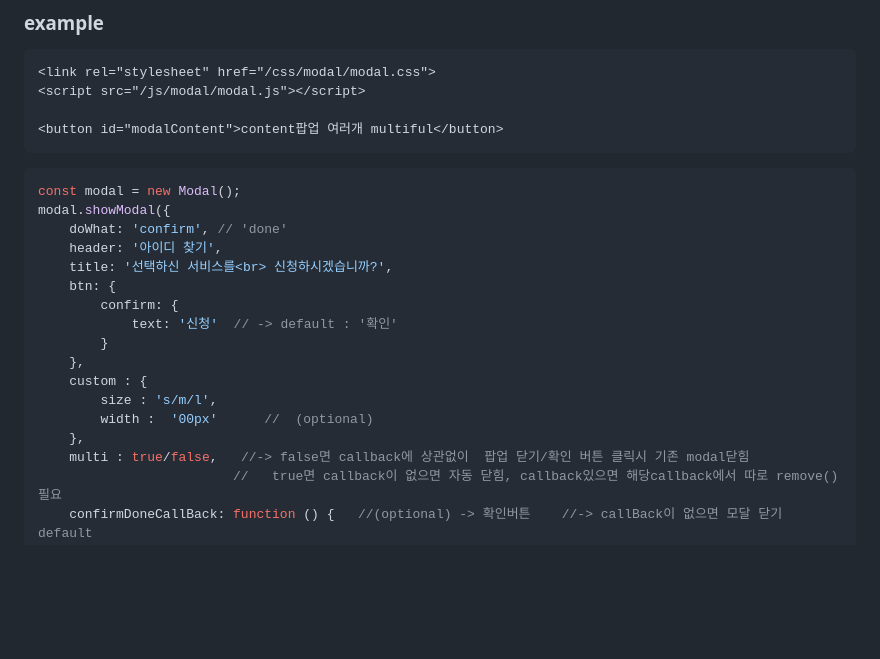
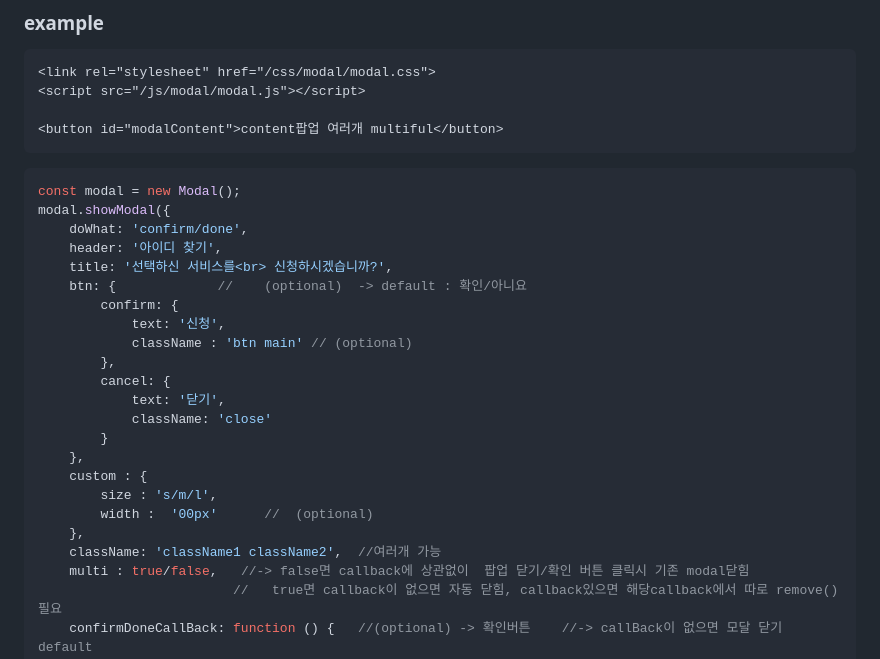
Before and after one commit to soonya27/modal.js, a Markdown page: README.md, the part around the change. Drawn GitHub-style; blank space fills up the shorter version.

````diff
--- a/README.md
+++ b/README.md
@@ -14,18 +14,24 @@
 ```javascript
 const modal = new Modal();
 modal.showModal({
-    doWhat: 'confirm', // 'done'
+    doWhat: 'confirm/done',
     header: '아이디 찾기',
     title: '선택하신 서비스를<br> 신청하시겠습니까?',
-    btn: {
+    btn: {             //    (optional)  -> default : 확인/아니요
         confirm: {
-            text: '신청'  // -> default : '확인'
+            text: '신청',
+            className : 'btn main' // (optional)
+        },
+        cancel: {
+            text: '닫기',
+            className: 'close'
         }
     },
     custom : {
         size : 's/m/l',
         width :  '00px'      //  (optional)
     },
+    className: 'className1 className2',  //여러개 가능
     multi : true/false,   //-> false면 callback에 상관없이  팝업 닫기/확인 버튼 클릭시 기존 modal닫힘
                          //   true면 callback이 없으면 자동 닫힘, callback있으면 해당callback에서 따로 remove()필요
     confirmDoneCallBack: function () {   //(optional) -> 확인버튼    //-> callBack이 없으면 모달 닫기 default
````
